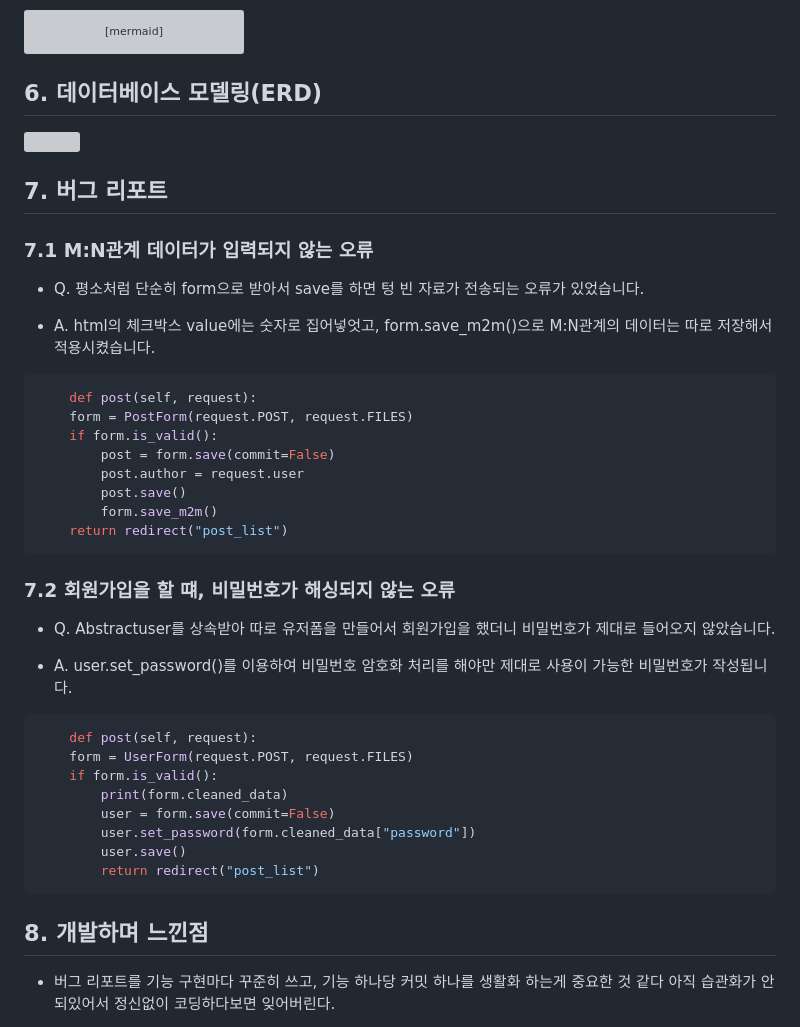
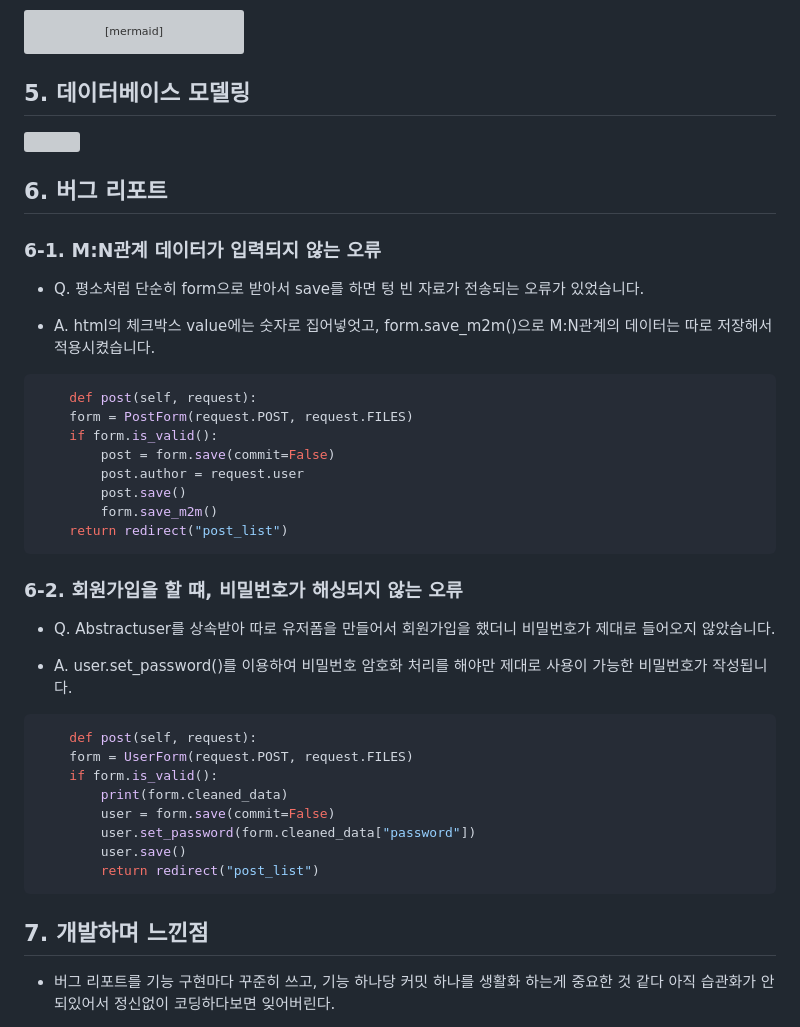
Before and after one commit to Kimchanyang524/MyFirstBlog, a Markdown page: README.md, the part around one of its changes. GitHub-like rendering; grey boxes are pictures that could not be loaded.

````diff
--- a/README.md
+++ b/README.md
@@ -310,13 +326,13 @@
     delete1 --> list2(글 목록)
 ```
 
-## 6. 데이터베이스 모델링(ERD)
+## 5. 데이터베이스 모델링
 
 <img src="MyFirstBlog\static\images\ERD.png" width="40%">
 
-## 7. 버그 리포트
+## 6. 버그 리포트
 
-### 7.1 M:N관계 데이터가 입력되지 않는 오류
+### 6-1. M:N관계 데이터가 입력되지 않는 오류
 
 - Q. 평소처럼 단순히 form으로 받아서 save를 하면 텅 빈 자료가 전송되는 오류가 있었습니다.
 
@@ -333,7 +349,7 @@
     return redirect("post_list")
 ```
 
-### 7.2 회원가입을 할 떄, 비밀번호가 해싱되지 않는 오류
+### 6-2. 회원가입을 할 떄, 비밀번호가 해싱되지 않는 오류
 
 - Q. Abstractuser를 상속받아 따로 유저폼을 만들어서 회원가입을 했더니 비밀번호가 제대로 들어오지 않았습니다.
 
@@ -350,7 +366,7 @@
         return redirect("post_list")
 ```
 
-## 8. 개발하며 느낀점
+## 7. 개발하며 느낀점
 - 버그 리포트를 기능 구현마다 꾸준히 쓰고, 기능 하나당 커밋 하나를 생활화 하는게 중요한 것 같다 아직 습관화가 안되있어서 정신없이 코딩하다보면 잊어버린다.
 
 - 믹스인 등 이미 구현된 클래스를 불러와 돌리는건 간편해서 좋지만 수정하거나 오류가 뜨면 구조를 모르는것이 맹점으로 다가와 해결하기 과하게 어려워진다.
````
Also changed, not shown: other parts of README.md (+31 -15 lines).
